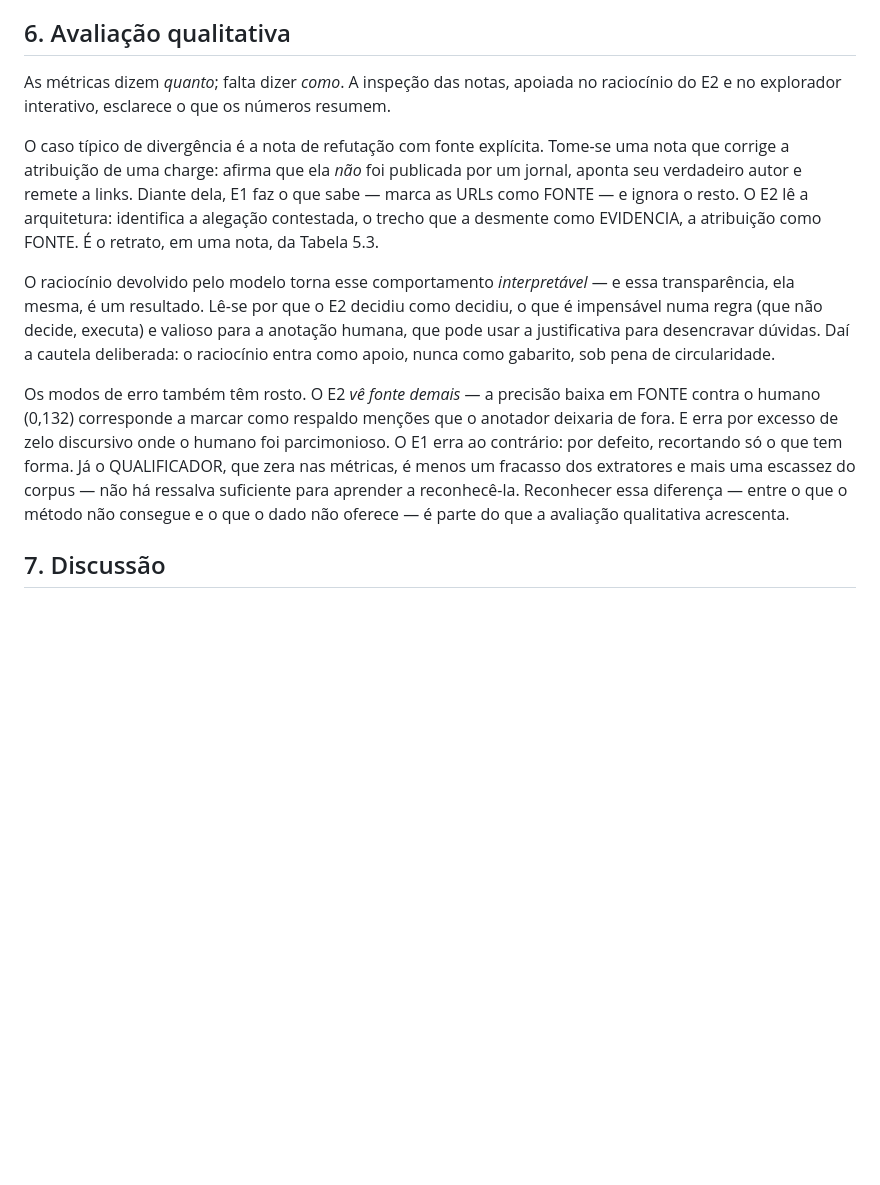
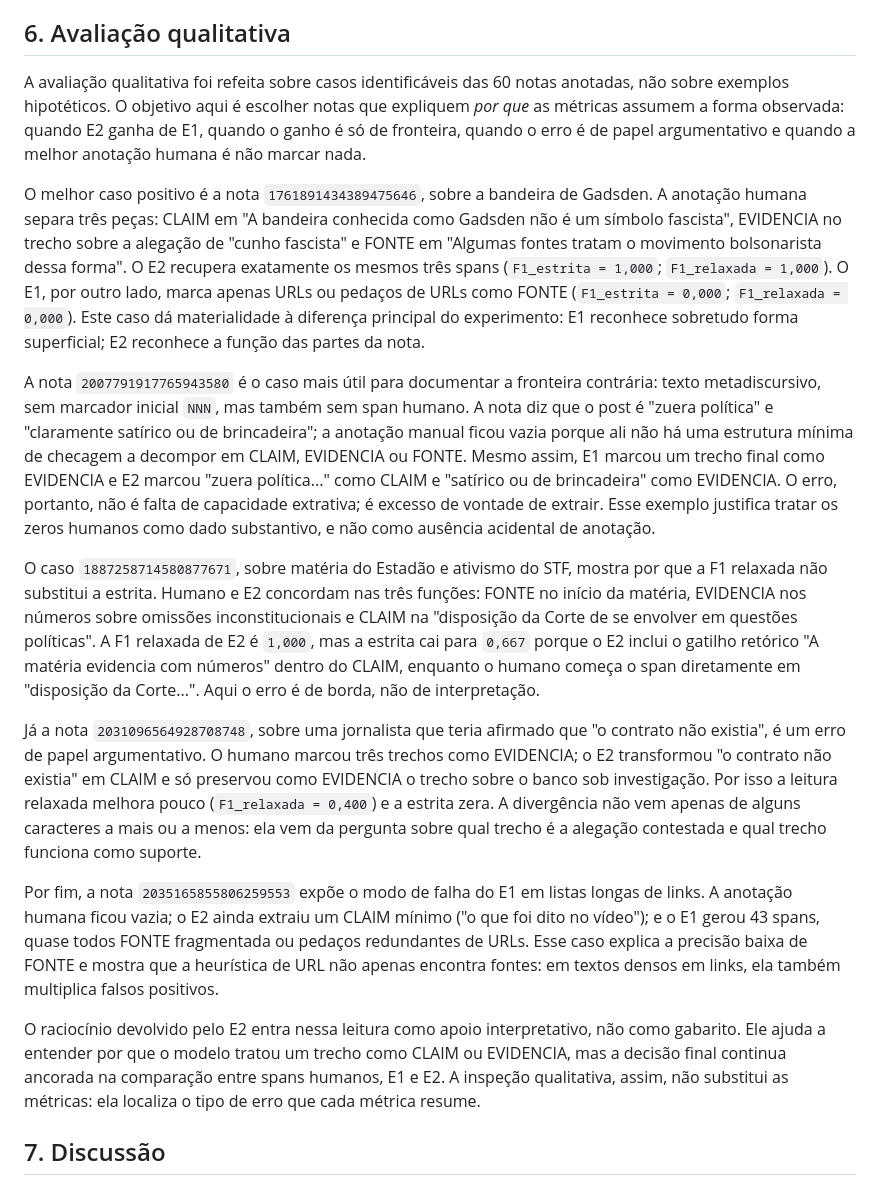
Before and after one commit to rocdav/community-notes-br-argmining, a Markdown page: docs/RELATORIO_FINAL.md, the part around the change. Rendered like a GitHub page; blank space fills up the shorter version.

Commit message:
Ancora avaliacao qualitativa em casos reais

```diff
--- a/docs/RELATORIO_FINAL.md
+++ b/docs/RELATORIO_FINAL.md
@@ -467,28 +467,53 @@ sobre como as notas mobilizam suas figuras: umas conduzem a ação, outras a rec
 
 ## 6. Avaliação qualitativa
 
-As métricas dizem *quanto*; falta dizer *como*. A inspeção das notas, apoiada no raciocínio do E2 e
-no explorador interativo, esclarece o que os números resumem.
+A avaliação qualitativa foi refeita sobre casos identificáveis das 60 notas anotadas, não sobre
+exemplos hipotéticos. O objetivo aqui é escolher notas que expliquem *por que* as métricas assumem a
+forma observada: quando E2 ganha de E1, quando o ganho é só de fronteira, quando o erro é de papel
+argumentativo e quando a melhor anotação humana é não marcar nada.
 
-O caso típico de divergência é a nota de refutação com fonte explícita. Tome-se uma nota que corrige
-a atribuição de uma charge: afirma que ela *não* foi publicada por um jornal, aponta seu verdadeiro
-autor e remete a links. Diante dela, E1 faz o que sabe — marca as URLs como FONTE — e ignora o
-resto. O E2 lê a arquitetura: identifica a alegação contestada, o trecho que a desmente como
-EVIDENCIA, a atribuição como FONTE. É o retrato, em uma nota, da Tabela 5.3.
+O melhor caso positivo é a nota `1761891434389475646`, sobre a bandeira de Gadsden. A anotação
+humana separa três peças: CLAIM em "A bandeira conhecida como Gadsden não é um símbolo fascista",
+EVIDENCIA no trecho sobre a alegação de "cunho fascista" e FONTE em "Algumas fontes tratam o
+movimento bolsonarista dessa forma". O E2 recupera exatamente os mesmos três spans
+(`F1_estrita = 1,000`; `F1_relaxada = 1,000`). O E1, por outro lado, marca apenas URLs ou pedaços de
+URLs como FONTE (`F1_estrita = 0,000`; `F1_relaxada = 0,000`). Este caso dá materialidade à diferença
+principal do experimento: E1 reconhece sobretudo forma superficial; E2 reconhece a função das partes
+da nota.
 
-O raciocínio devolvido pelo modelo torna esse comportamento *interpretável* — e essa transparência,
-ela mesma, é um resultado. Lê-se por que o E2 decidiu como decidiu, o que é impensável numa regra
-(que não decide, executa) e valioso para a anotação humana, que pode usar a justificativa para
-desencravar dúvidas. Daí a cautela deliberada: o raciocínio entra como apoio, nunca como gabarito,
-sob pena de circularidade.
+A nota `2007791917765943580` é o caso mais útil para documentar a fronteira contrária: texto
+metadiscursivo, sem marcador inicial `NNN`, mas também sem span humano. A nota diz que o post é
+"zuera política" e "claramente satírico ou de brincadeira"; a anotação manual ficou vazia porque ali
+não há uma estrutura mínima de checagem a decompor em CLAIM, EVIDENCIA ou FONTE. Mesmo assim, E1
+marcou um trecho final como EVIDENCIA e E2 marcou "zuera política..." como CLAIM e "satírico ou de
+brincadeira" como EVIDENCIA. O erro, portanto, não é falta de capacidade extrativa; é excesso de
+vontade de extrair. Esse exemplo justifica tratar os zeros humanos como dado substantivo, e não como
+ausência acidental de anotação.
 
-Os modos de erro também têm rosto. O E2 *vê fonte demais* — a precisão baixa em FONTE contra o
-humano (0,132) corresponde a marcar como respaldo menções que o anotador deixaria de fora. E erra
-por excesso de zelo discursivo onde o humano foi parcimonioso. O E1 erra ao contrário: por defeito,
-recortando só o que tem forma. Já o QUALIFICADOR, que zera nas métricas, é menos um fracasso dos
-extratores e mais uma escassez do corpus — não há ressalva suficiente para aprender a reconhecê-la.
-Reconhecer essa diferença — entre o que o método não consegue e o que o dado não oferece — é parte
-do que a avaliação qualitativa acrescenta.
+O caso `1887258714580877671`, sobre matéria do Estadão e ativismo do STF, mostra por que a F1
+relaxada não substitui a estrita. Humano e E2 concordam nas três funções: FONTE no início da matéria,
+EVIDENCIA nos números sobre omissões inconstitucionais e CLAIM na "disposição da Corte de se envolver
+em questões políticas". A F1 relaxada de E2 é `1,000`, mas a estrita cai para `0,667` porque o E2
+inclui o gatilho retórico "A matéria evidencia com números" dentro do CLAIM, enquanto o humano começa
+o span diretamente em "disposição da Corte...". Aqui o erro é de borda, não de interpretação.
+
+Já a nota `2031096564928708748`, sobre uma jornalista que teria afirmado que "o contrato não existia",
+é um erro de papel argumentativo. O humano marcou três trechos como EVIDENCIA; o E2 transformou "o
+contrato não existia" em CLAIM e só preservou como EVIDENCIA o trecho sobre o banco sob investigação.
+Por isso a leitura relaxada melhora pouco (`F1_relaxada = 0,400`) e a estrita zera. A divergência não
+vem apenas de alguns caracteres a mais ou a menos: ela vem da pergunta sobre qual trecho é a
+alegação contestada e qual trecho funciona como suporte.
+
+Por fim, a nota `2035165855806259553` expõe o modo de falha do E1 em listas longas de links. A
+anotação humana ficou vazia; o E2 ainda extraiu um CLAIM mínimo ("o que foi dito no vídeo"); e o E1
+gerou 43 spans, quase todos FONTE fragmentada ou pedaços redundantes de URLs. Esse caso explica a
+precisão baixa de FONTE e mostra que a heurística de URL não apenas encontra fontes: em textos
+densos em links, ela também multiplica falsos positivos.
+
+O raciocínio devolvido pelo E2 entra nessa leitura como apoio interpretativo, não como gabarito. Ele
+ajuda a entender por que o modelo tratou um trecho como CLAIM ou EVIDENCIA, mas a decisão final
+continua ancorada na comparação entre spans humanos, E1 e E2. A inspeção qualitativa, assim, não
+substitui as métricas: ela localiza o tipo de erro que cada métrica resume.
 
 ## 7. Discussão
 
```
